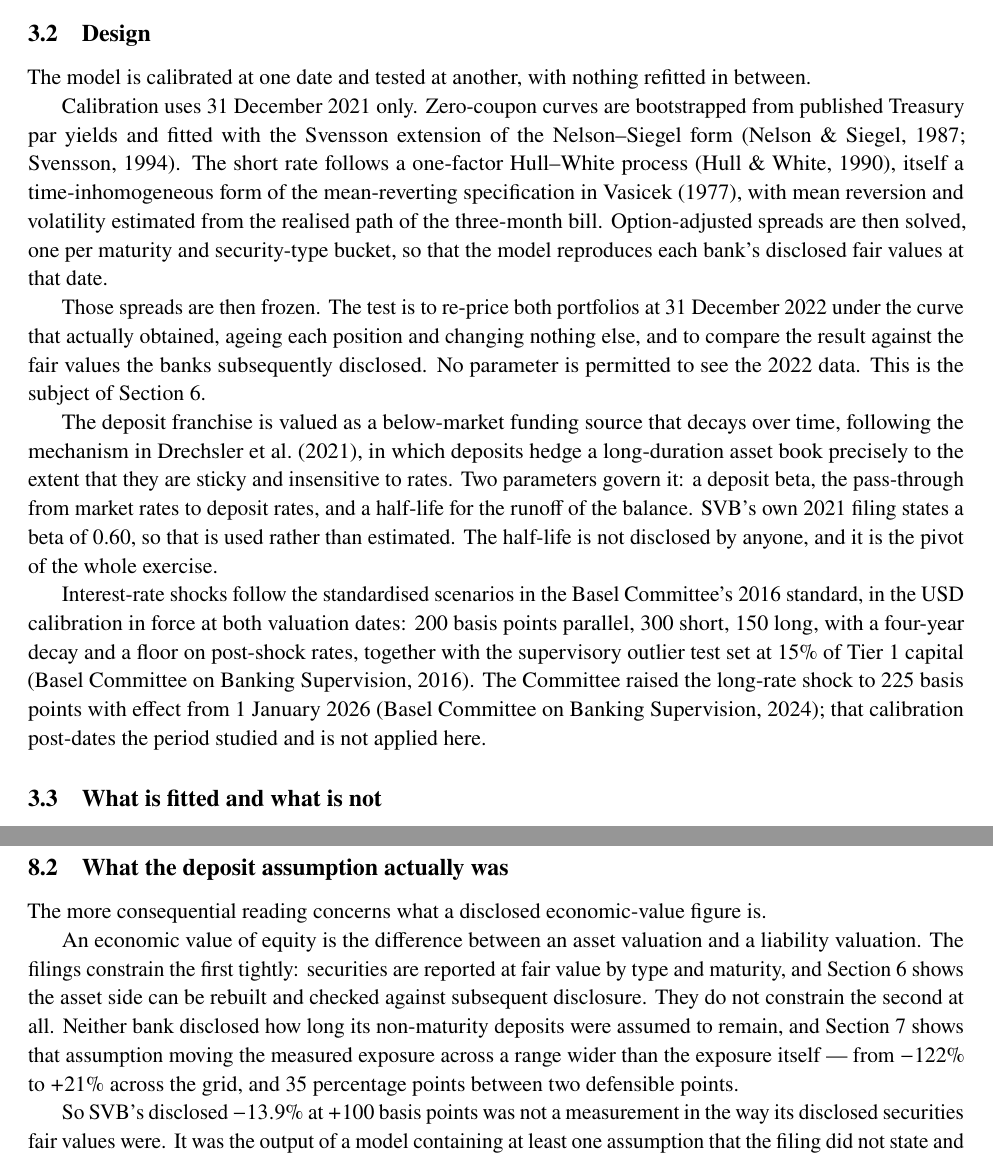
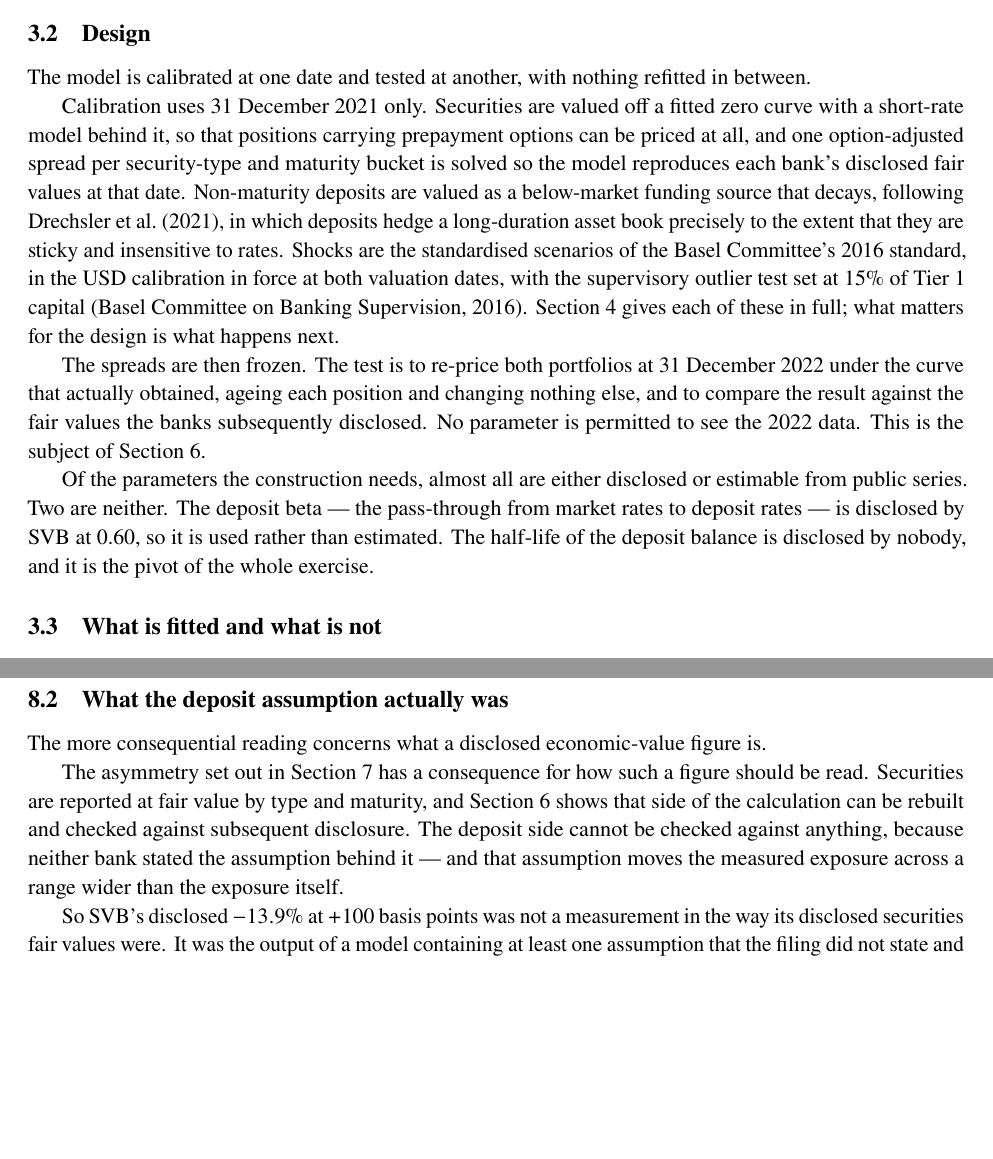
Before and after one commit to soham-parundekar/svb-interest-rate-and-run-risk, a LaTeX paper (paper/main.tex, which reads paper/sections/03_design.tex, paper/sections/08_interpretation.tex): two parts of pages 6 and 18 of 25, joined at a grey line, cut so that both start at the same text, the shorter picture padded with empty space. Compiled offline with pdfLaTeX.

Commit message:
Consistency pass: cite every reference, cut the duplicated specification
Sections written in separate sittings had started repeating each other, so this is a
read of the manuscript as one document rather than as nine.

Diamond and Dybvig sat in the bibliography uncited, in a paper with a bank-run model.
Section 5 now places the run threshold in that tradition and distinguishes what it
computes -- a balance-sheet bound -- from the self-fulfilling equilibrium the model
describes. The three data sources were in the same position, named in the availability
statement but never cited; they are now cited where each is used. Every one of the 17
entries is cited in the text.

Section 3 was reciting the specification that section 4 then gives properly: curve,
short rate, deposit formula and shock calibration all appeared twice. Section 3 now
states the design logic -- calibrate here, freeze, test there, and which parameters
are disclosed rather than estimated -- and defers the construction. Section 8 no
longer restates the loss figures that section 2 tabulates, and the weak-identification
caveat is stated once in section 7 with the other two places pointing at it.

Repeated six-word phrases across three or more sections fall from 50 to 44, with the
remainder being introduction and conclusion bookending the body, which is intended.
25 pages, no undefined references, no undefined citations, no overfull boxes.

```diff
--- a/paper/sections/03_design.tex
+++ b/paper/sections/03_design.tex
@@ -46,38 +46,30 @@ entire asset-side exposure.
 The model is calibrated at one date and tested at another, with nothing refitted
 in between.
 
-Calibration uses 31~December 2021 only. Zero-coupon curves are bootstrapped from
-published Treasury par yields and fitted with the Svensson extension of the
-Nelson--Siegel form \citep{NelsonSiegel1987, Svensson1994}. The short rate
-follows a one-factor Hull--White process \citep{HullWhite1990}, itself a
-time-inhomogeneous form of the mean-reverting specification in
-\citet{Vasicek1977}, with mean reversion and volatility estimated from the
-realised path of the three-month bill. Option-adjusted spreads are then solved,
-one per maturity and security-type bucket, so that the model reproduces each
-bank's disclosed fair values at that date.
+Calibration uses 31~December 2021 only. Securities are valued off a fitted zero
+curve with a short-rate model behind it, so that positions carrying prepayment
+options can be priced at all, and one option-adjusted spread per security-type and
+maturity bucket is solved so the model reproduces each bank's disclosed fair values
+at that date. Non-maturity deposits are valued as a below-market funding source
+that decays, following \citet{Drechsler2021}, in which deposits hedge a
+long-duration asset book precisely to the extent that they are sticky and
+insensitive to rates. Shocks are the standardised scenarios of the Basel Committee's
+2016 standard, in the USD calibration in force at both valuation dates, with the
+supervisory outlier test set at 15\% of Tier~1 capital \citep{BCBS2016}.
+Section~\ref{sec:reconstruction} gives each of these in full; what matters for the
+design is what happens next.
 
-Those spreads are then frozen. The test is to re-price both portfolios at
+The spreads are then frozen. The test is to re-price both portfolios at
 31~December 2022 under the curve that actually obtained, ageing each position and
 changing nothing else, and to compare the result against the fair values the banks
 subsequently disclosed. No parameter is permitted to see the 2022 data. This is
 the subject of Section~\ref{sec:comparison}.
 
-The deposit franchise is valued as a below-market funding source that decays over
-time, following the mechanism in \citet{Drechsler2021}, in which deposits hedge a
-long-duration asset book precisely to the extent that they are sticky and
-insensitive to rates. Two parameters govern it: a deposit beta, the pass-through
-from market rates to deposit rates, and a half-life for the runoff of the balance.
-SVB's own 2021 filing states a beta of 0.60, so that is used rather than
-estimated. The half-life is not disclosed by anyone, and it is the pivot of the
-whole exercise.
-
-Interest-rate shocks follow the standardised scenarios in the Basel Committee's
-2016 standard, in the USD calibration in force at both valuation dates: 200 basis
-points parallel, 300 short, 150 long, with a four-year decay and a floor on
-post-shock rates, together with the supervisory outlier test set at 15\% of
-Tier~1 capital \citep{BCBS2016}. The Committee raised the long-rate shock to 225
-basis points with effect from 1~January 2026 \citep{BCBS2024}; that calibration
-post-dates the period studied and is not applied here.
+Of the parameters the construction needs, almost all are either disclosed or
+estimable from public series. Two are neither. The deposit beta --- the pass-through
+from market rates to deposit rates --- is disclosed by SVB at 0.60, so it is used
+rather than estimated. The half-life of the deposit balance is disclosed by nobody,
+and it is the pivot of the whole exercise.
 
 \subsection{What is fitted and what is not}
 
--- a/paper/sections/08_interpretation.tex
+++ b/paper/sections/08_interpretation.tex
@@ -22,14 +22,12 @@ had already been disclosed.
 
 The more consequential reading concerns what a disclosed economic-value figure is.
 
-An economic value of equity is the difference between an asset valuation and a
-liability valuation. The filings constrain the first tightly: securities are reported
-at fair value by type and maturity, and Section~\ref{sec:comparison} shows the asset
-side can be rebuilt and checked against subsequent disclosure. They do not constrain
-the second at all. Neither bank disclosed how long its non-maturity deposits were
-assumed to remain, and Section~\ref{sec:sensitivity} shows that assumption moving the
-measured exposure across a range wider than the exposure itself --- from $-122\%$ to
-$+21\%$ across the grid, and 35 percentage points between two defensible points.
+The asymmetry set out in Section~\ref{sec:sensitivity} has a consequence for how such
+a figure should be read. Securities are reported at fair value by type and maturity,
+and Section~\ref{sec:comparison} shows that side of the calculation can be rebuilt
+and checked against subsequent disclosure. The deposit side cannot be checked against
+anything, because neither bank stated the assumption behind it --- and that
+assumption moves the measured exposure across a range wider than the exposure itself.
 
 So SVB's disclosed $-13.9\%$ at $+100$ basis points was not a measurement in the way
 its disclosed securities fair values were. It was the output of a model containing at
```
Also changed, not shown: paper/sections/04_reconstruction.tex (+7 -4 lines), paper/sections/05_results.tex (+7 -2 lines), paper/sections/appendices.tex (+3 -2 lines), paper/sections/08_interpretation.tex (10 more changed lines).
